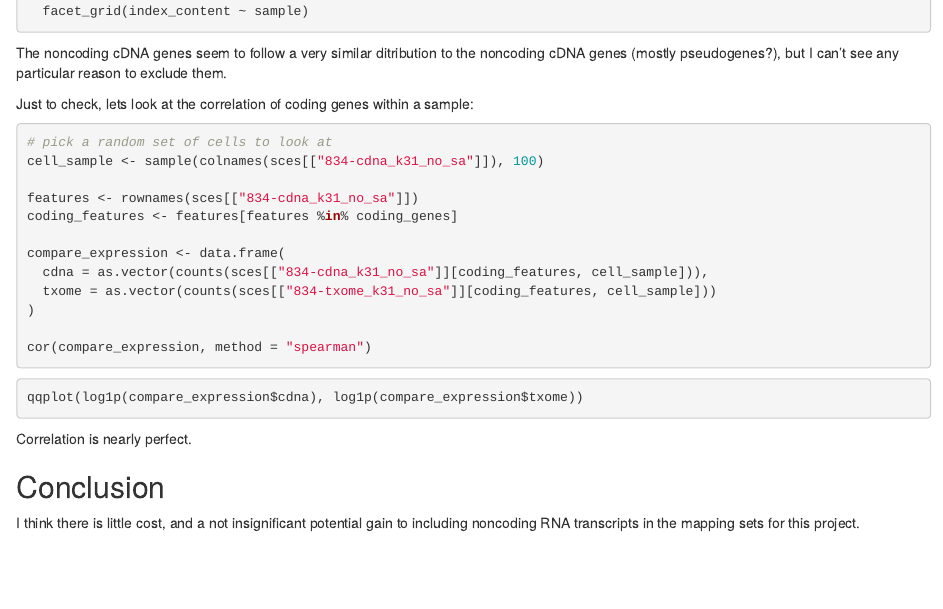
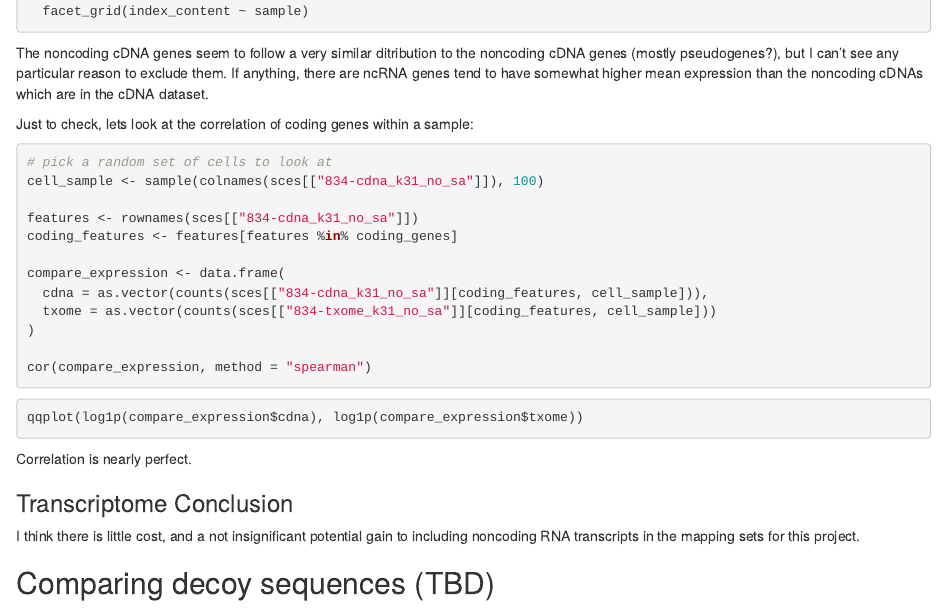
Before and after one commit to AlexsLemonade/alsf-scpca, an R Markdown document (workflows/benchmarks/benchmark-analysis.Rmd): the page in a window 1100 px wide, from 3510 px down. Rendered offline with R 4.5, knitr and Pandoc, with nearby package versions; the code chunks are not run, so their results and figures are left out.

Commit message:
Update benchmark analysis notebook

````diff
--- a/workflows/benchmarks/benchmark-analysis.Rmd
+++ b/workflows/benchmarks/benchmark-analysis.Rmd
@@ -215,6 +214,7 @@ ggplot(sce_feature_filtered,
 ```
 
 The noncoding cDNA genes seem to follow a very similar ditribution to the noncoding cDNA genes (mostly pseudogenes?), but I can't see any particular reason to exclude them.
+If anything, there are ncRNA genes tend to have somewhat higher mean expression than the noncoding cDNAs which are in the cDNA dataset.
 
 Just to check, lets look at the correlation of coding genes within a sample:
 
@@ -238,5 +238,8 @@ qqplot(log1p(compare_expression$cdna), log1p(compare_expression$txome))
 ```
 Correlation is nearly perfect.
 
-## Conclusion
+### Transcriptome Conclusion
+
 I think there is little cost, and a not insignificant potential gain to including noncoding RNA transcripts in the mapping sets for this project.
+
+## Comparing decoy sequences (TBD)
````
Also changed, not shown: workflows/benchmarks/README.md, workflows/benchmarks/benchmark-analysis.nb.html, workflows/benchmarks/benchmark-analysis.Rmd (3 more changed lines), 1 other file.
